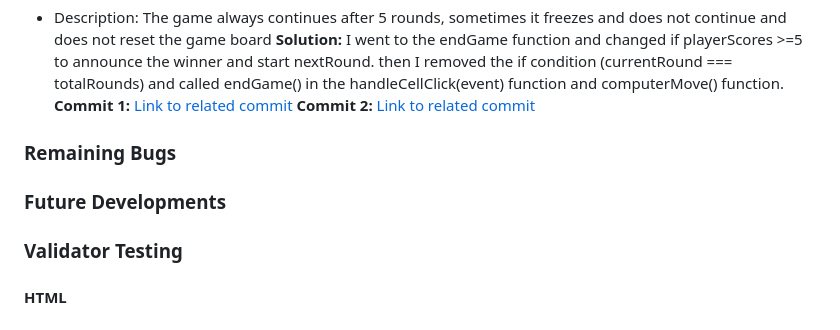
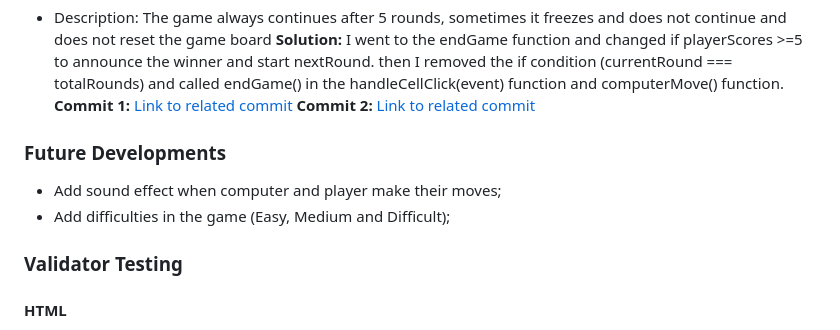
Before and after one commit to atchutchi/xox-winners, a Markdown page: README.md, the part around the change. Drawn GitHub-style.

Commit message:
Add future developments to readme file

```diff
--- a/README.md
+++ b/README.md
@@ -90,9 +90,10 @@ The site was not difficult to create, although I had a lot of difficulties in ma
 **Commit 1:** [Link to related commit](https://github.com/atchutchi/xox-winners/commit/2875c5534c8e15758557b5b37bb5217818cdd021)
 **Commit 2:** [Link to related commit](https://github.com/atchutchi/xox-winners/commit/122355cd8b09740753386ea9c80b7879ccbb5a15)
 
-### Remaining Bugs
 
 ### Future Developments
+- Add sound effect when computer and player make their moves;
+- Add difficulties in the game (Easy, Medium and Difficult);
 
 ### Validator Testing
 
```
